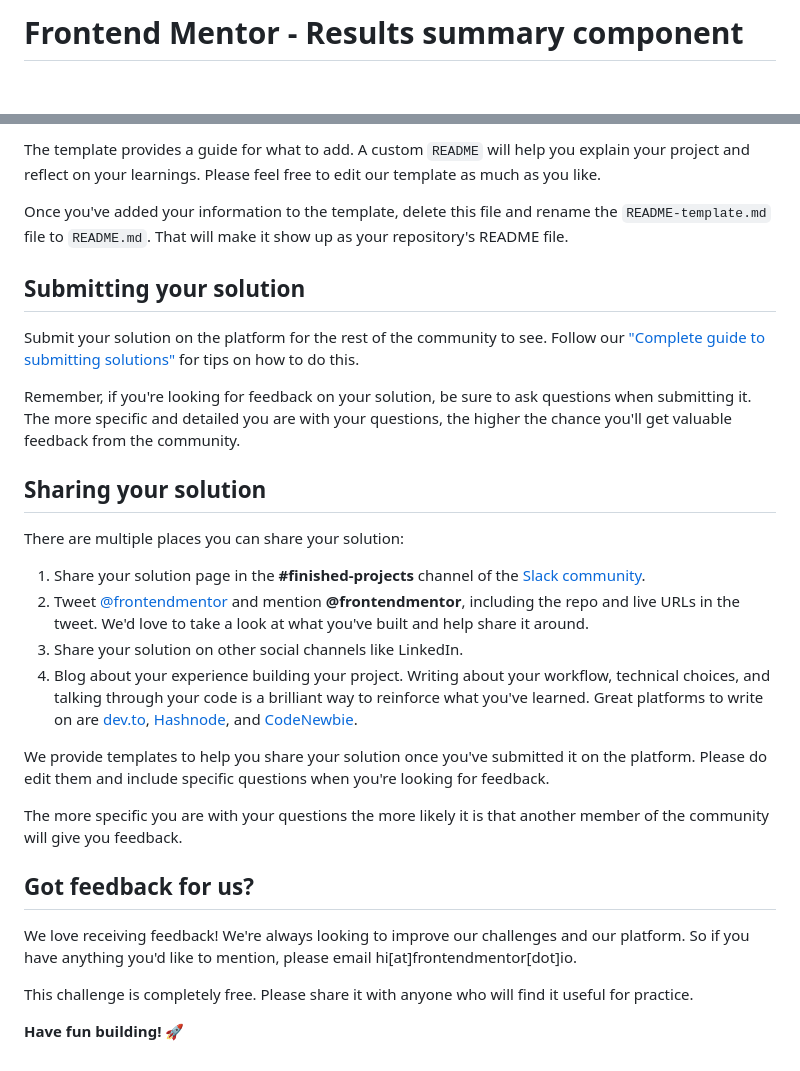
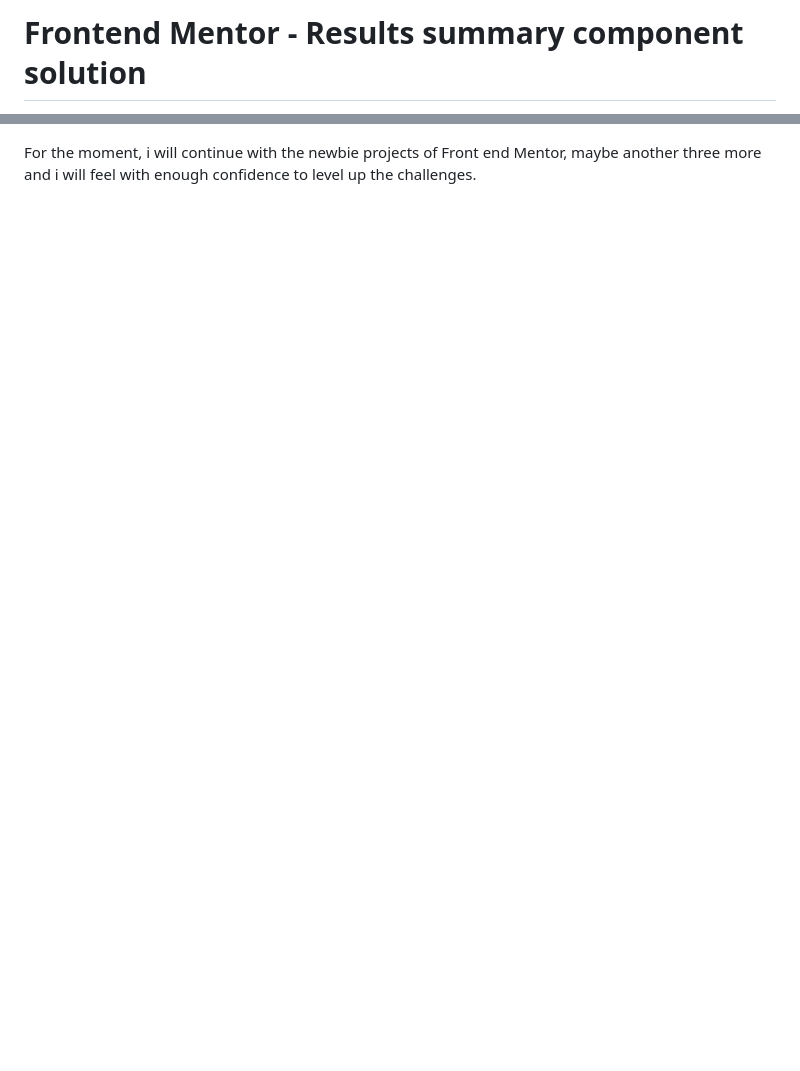
Before and after one commit to Divano-coder/results-summary-component, a Markdown page: README.md, 2 parts joined by grey strips. Rendered like a GitHub page; blank space fills up the shorter version.

```diff
--- a/README.md
+++ b/README.md
@@ -1,2 +1,2 @@
-# Frontend Mentor - Results summary component
+# Frontend Mentor - Results summary component solution
 
@@ -68,30 +51 @@ We strongly recommend overwriting this `README.md` with a custom one. We've prov
-The template provides a guide for what to add. A custom `README` will help you explain your project and reflect on your learnings. Please feel free to edit our template as much as you like.
-
-Once you've added your information to the template, delete this file and rename the `README-template.md` file to `README.md`. That will make it show up as your repository's README file.
-
-## Submitting your solution
-
-Submit your solution on the platform for the rest of the community to see. Follow our ["Complete guide to submitting solutions"](https://medium.com/frontend-mentor/a-complete-guide-to-submitting-solutions-on-frontend-mentor-ac6384162248) for tips on how to do this.
-
-Remember, if you're looking for feedback on your solution, be sure to ask questions when submitting it. The more specific and detailed you are with your questions, the higher the chance you'll get valuable feedback from the community.
-
-## Sharing your solution
-
-There are multiple places you can share your solution:
-
-1. Share your solution page in the **#finished-projects** channel of the [Slack community](https://www.frontendmentor.io/slack).
-2. Tweet [@frontendmentor](https://twitter.com/frontendmentor) and mention **@frontendmentor**, including the repo and live URLs in the tweet. We'd love to take a look at what you've built and help share it around.
-3. Share your solution on other social channels like LinkedIn.
-4. Blog about your experience building your project. Writing about your workflow, technical choices, and talking through your code is a brilliant way to reinforce what you've learned. Great platforms to write on are [dev.to](https://dev.to/), [Hashnode](https://hashnode.com/), and [CodeNewbie](https://community.codenewbie.org/).
-
-We provide templates to help you share your solution once you've submitted it on the platform. Please do edit them and include specific questions when you're looking for feedback.
-
-The more specific you are with your questions the more likely it is that another member of the community will give you feedback.
-
-## Got feedback for us?
-
-We love receiving feedback! We're always looking to improve our challenges and our platform. So if you have anything you'd like to mention, please email hi[at]frontendmentor[dot]io.
-
-This challenge is completely free. Please share it with anyone who will find it useful for practice.
-
-**Have fun building!** 🚀
+For the moment, i will continue with the newbie projects of Front end Mentor, maybe another three more and i will feel with enough confidence to level up the challenges.
```
Also changed, not shown: other parts of README.md (+27 -44 lines), README-template.md (deleted, +0 -112 lines), style-guide.md (deleted, +0 -49 lines), assets/images/desktop.png (added), assets/images/mobile.png (added), 1 other file.
